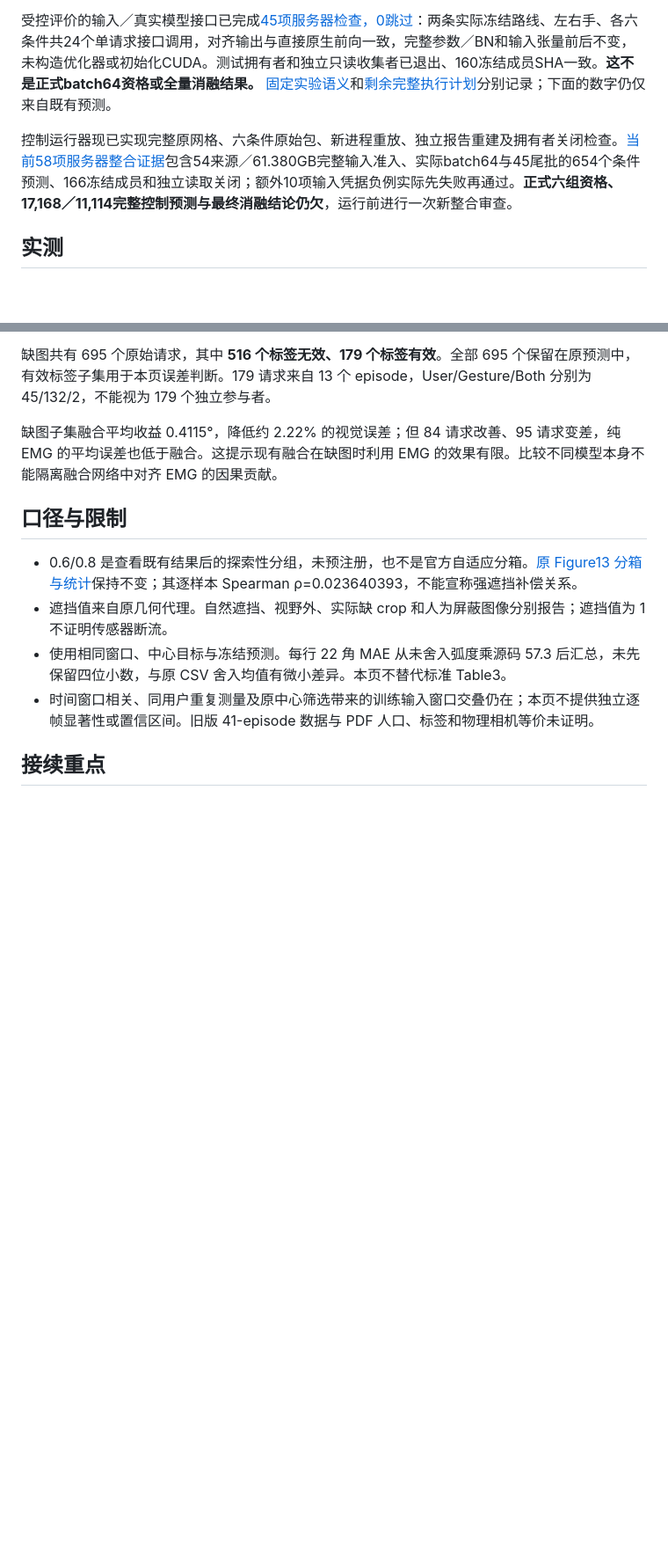
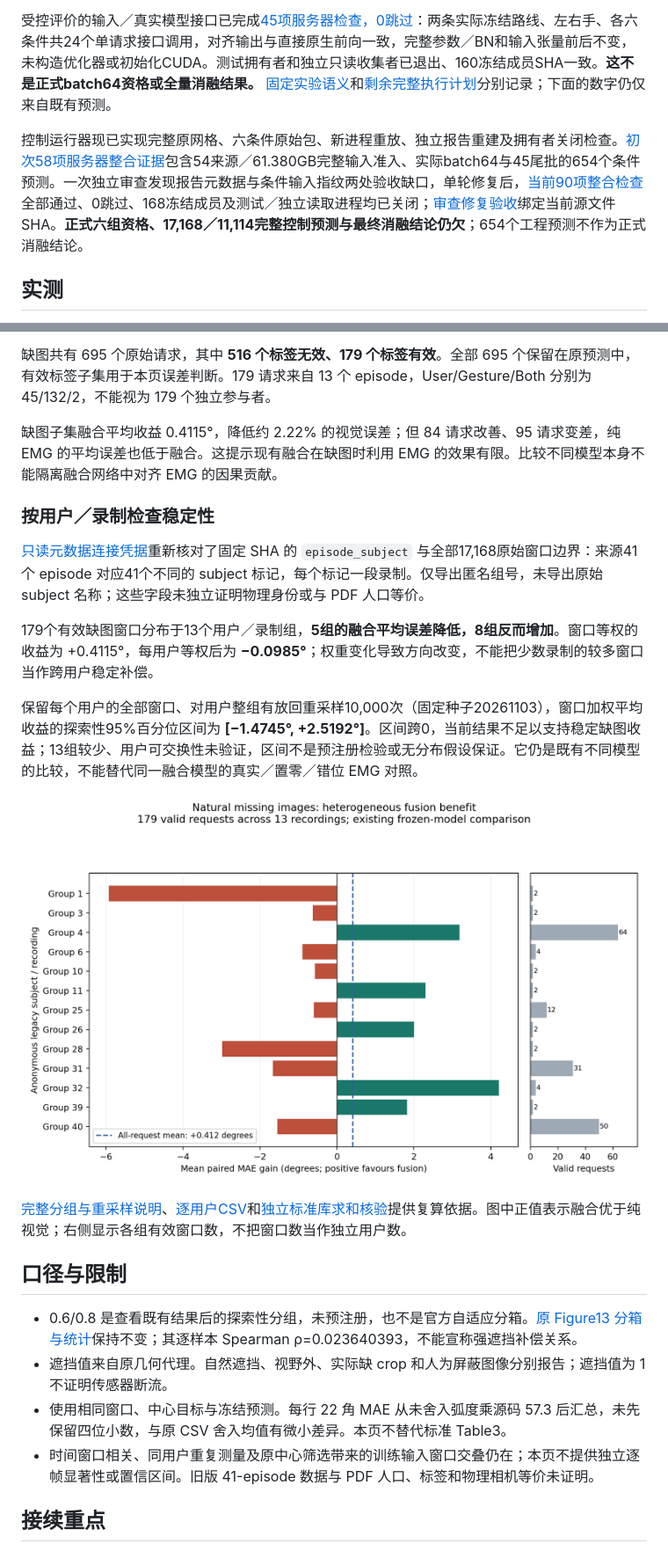
Before and after one commit to ZSHYC/EgoEMG-Reproduction, a Markdown page: results/visual-missing-emg/README.md, 2 parts joined by grey strips. Shown at 88% size. GitHub-like rendering; pictures changed too: results/visual-missing-emg/vits-existing-missing-per-subject-20261103.png (added); blank space fills up the shorter version.

```diff
--- a/results/visual-missing-emg/README.md
+++ b/results/visual-missing-emg/README.md
@@ -4,7 +4,7 @@
 
 受控评价的输入／真实模型接口已完成[45项服务器检查，0跳过](input-and-native-control-engineering-20261103.json)：两条实际冻结路线、左右手、各六条件共24个单请求接口调用，对齐输出与直接原生前向一致，完整参数／BN和输入张量前后不变，未构造优化器或初始化CUDA。测试拥有者和独立只读收集者已退出、160冻结成员SHA一致。**这不是正式batch64资格或全量消融结果。** [固定实验语义](../../docs/superpowers/specs/2026-11-03-visual-missing-emg-controls-addendum.md)和[剩余完整执行计划](../../docs/superpowers/plans/2026-11-03-visual-missing-emg-controls.md)分别记录；下面的数字仍仅来自既有预测。
 
-控制运行器现已实现完整原网格、六条件原始包、新进程重放、独立报告重建及拥有者关闭检查。[当前58项服务器整合证据](full-workflow-engineering-58-20261103.json)包含54来源／61.380GB完整输入准入、实际batch64与45尾批的654个条件预测、166冻结成员和独立读取关闭；额外10项输入凭据负例实际先失败再通过。**正式六组资格、17,168／11,114完整控制预测与最终消融结论仍欠**，运行前进行一次新整合审查。
+控制运行器现已实现完整原网格、六条件原始包、新进程重放、独立报告重建及拥有者关闭检查。[初次58项服务器整合证据](full-workflow-engineering-58-20261103.json)包含54来源／61.380GB完整输入准入、实际batch64与45尾批的654个条件预测。一次独立审查发现报告元数据与条件输入指纹两处验收缺口，单轮修复后，[当前90项整合检查](full-workflow-review-fixes-engineering-20261103.json)全部通过、0跳过、168冻结成员及测试／独立读取进程均已关闭；[审查修复验收](control-workflow-review-acceptance-20261103.json)绑定当前源文件SHA。**正式六组资格、17,168／11,114完整控制预测与最终消融结论仍欠**；654个工程预测不作为正式消融结论。
 
 ## 实测
 
@@ -23,6 +23,18 @@
 缺图共有 695 个原始请求，其中 **516 个标签无效、179 个标签有效**。全部 695 个保留在原预测中，有效标签子集用于本页误差判断。179 请求来自 13 个 episode，User/Gesture/Both 分别为 45/132/2，不能视为 179 个独立参与者。
 
 缺图子集融合平均收益 0.4115°，降低约 2.22% 的视觉误差；但 84 请求改善、95 请求变差，纯 EMG 的平均误差也低于融合。这提示现有融合在缺图时利用 EMG 的效果有限。比较不同模型本身不能隔离融合网络中对齐 EMG 的因果贡献。
+
+### 按用户／录制检查稳定性
+
+[只读元数据连接凭据](legacy-subject-groups-20261103.json)重新核对了固定 SHA 的 `episode_subject` 与全部17,168原始窗口边界：来源41个 episode 对应41个不同的 subject 标记，每个标记一段录制。仅导出匿名组号，未导出原始 subject 名称；这些字段未独立证明物理身份或与 PDF 人口等价。
+
+179个有效缺图窗口分布于13个用户／录制组，**5组的融合平均误差降低，8组反而增加**。窗口等权的收益为 +0.4115°，每用户等权后为 **−0.0985°**；权重变化导致方向改变，不能把少数录制的较多窗口当作跨用户稳定补偿。
+
+保留每个用户的全部窗口、对用户整组有放回重采样10,000次（固定种子20261103），窗口加权平均收益的探索性95%百分位区间为 **[−1.4745°, +2.5192°]**。区间跨0，当前结果不足以支持稳定缺图收益；13组较少、用户可交换性未验证，区间不是预注册检验或无分布假设保证。它仍是既有不同模型的比较，不能替代同一融合模型的真实／置零／错位 EMG 对照。
+
+![缺图时按匿名用户分组的融合收益及有效窗口数](vits-existing-missing-per-subject-20261103.png)
+
+[完整分组与重采样说明](vits-existing-subject-analysis-20261103.json)、[逐用户CSV](vits-existing-per-subject-20261103.csv)和[独立标准库求和核验](vits-existing-subject-arithmetic-verification-20261103.json)提供复算依据。图中正值表示融合优于纯视觉；右侧显示各组有效窗口数，不把窗口数当作独立用户数。
 
 ## 口径与限制
 
```
Also changed, not shown: 9 other files.
